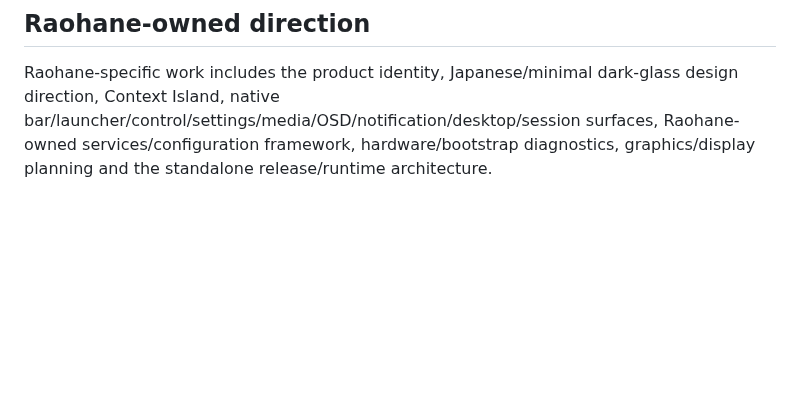
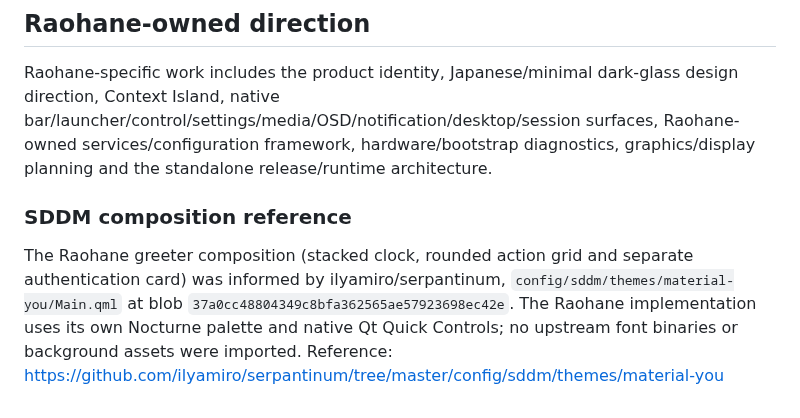
Before and after one commit to killmyselfrin/raohane-dots, a Markdown page: NOTICE-UPSTREAM.md, the part around the change. Rendered like a GitHub page; blank space fills up the shorter version.

```diff
--- a/NOTICE-UPSTREAM.md
+++ b/NOTICE-UPSTREAM.md
@@ -63,3 +63,14 @@ This file records known repository provenance and the current technical boundary
 ## Raohane-owned direction
 
 Raohane-specific work includes the product identity, Japanese/minimal dark-glass design direction, Context Island, native bar/launcher/control/settings/media/OSD/notification/desktop/session surfaces, Raohane-owned services/configuration framework, hardware/bootstrap diagnostics, graphics/display planning and the standalone release/runtime architecture.
+
+
+### SDDM composition reference
+
+The Raohane greeter composition (stacked clock, rounded action grid and separate
+authentication card) was informed by ilyamiro/serpantinum,
+`config/sddm/themes/material-you/Main.qml` at blob
+`37a0cc48804349c8bfa362565ae57923698ec42e`.
+The Raohane implementation uses its own Nocturne palette and native Qt Quick
+Controls; no upstream font binaries or background assets were imported.
+Reference: https://github.com/ilyamiro/serpantinum/tree/master/config/sddm/themes/material-you
```
Also changed, not shown: display-manager/sddm/README.md (+46 -34 lines), docs/previews/sddm-nocturne.png (added), 16 other files.
